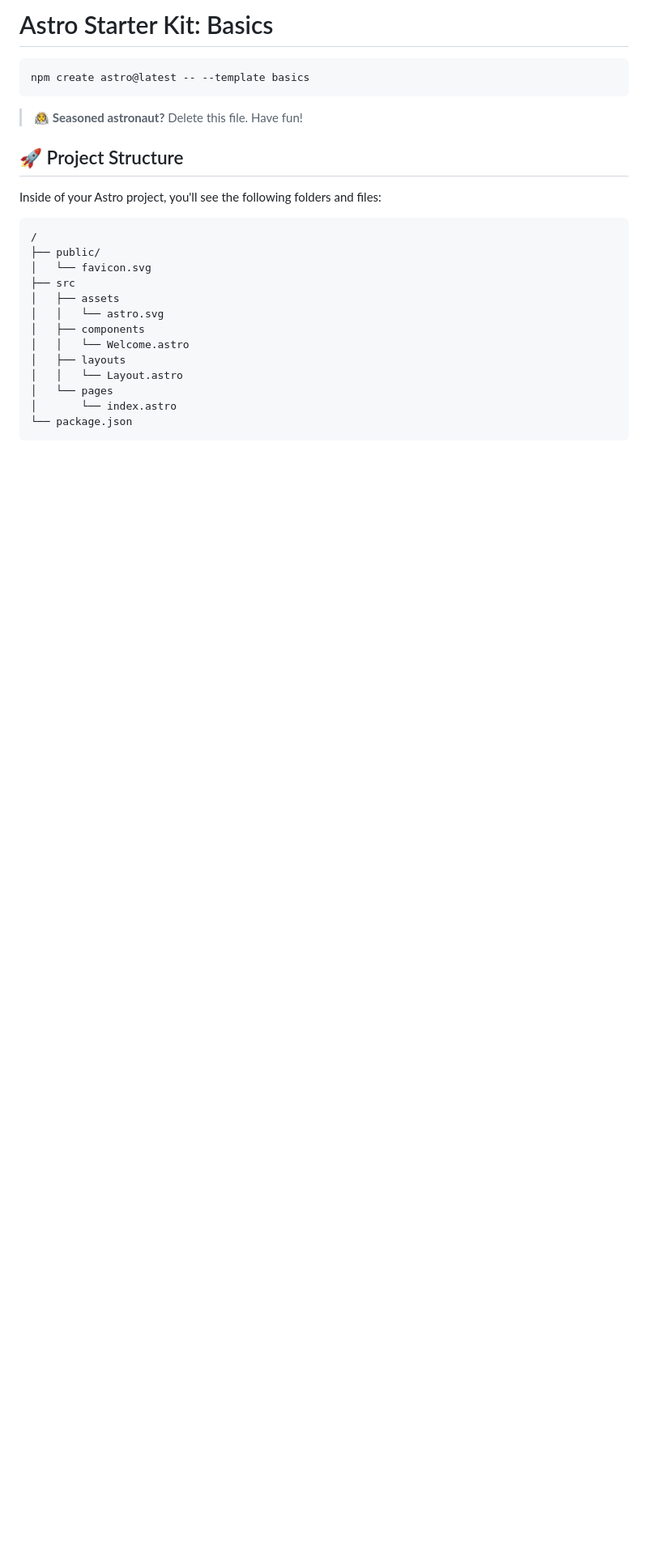
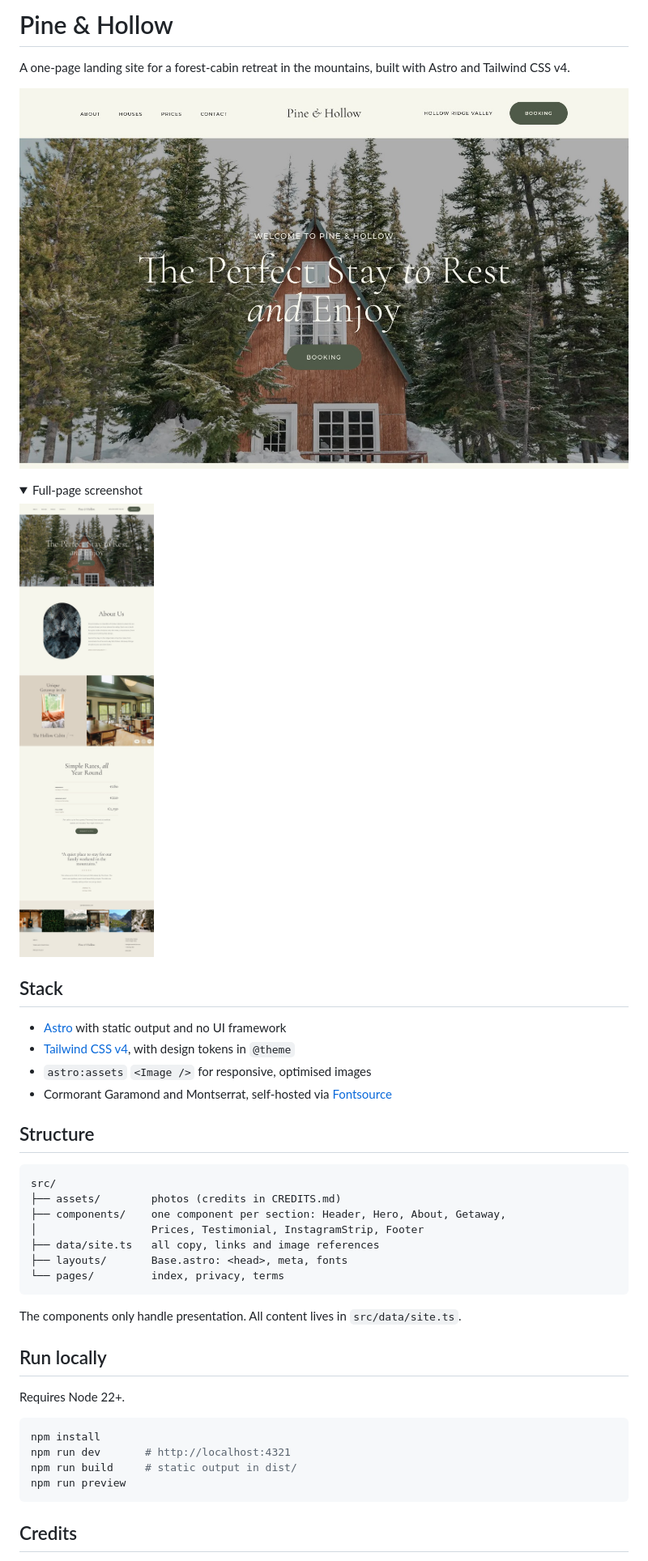
Before and after one commit to yeldynov/pine-and-hollow, a Markdown page: README.md, the part around one of its changes. Shown at 81% size. Drawn GitHub-style; pictures changed too: docs/screenshot-full.jpg (added), docs/screenshot.jpg (added); folded sections open; blank space fills up the shorter version.

Commit message:
add readme, improved performance

````diff
--- a/README.md
+++ b/README.md
@@ -1,28 +1,47 @@
-# Astro Starter Kit: Basics
+# Pine & Hollow
+
+A one-page landing site for a forest-cabin retreat in the mountains, built with Astro and Tailwind CSS v4.
+
+![Pine & Hollow landing page](docs/screenshot.jpg)
+
+<details>
+<summary>Full-page screenshot</summary>
+
+![Full page](docs/screenshot-full.jpg)
+
+</details>
+
+## Stack
+
+- [Astro](https://astro.build) with static output and no UI framework
+- [Tailwind CSS v4](https://tailwindcss.com), with design tokens in `@theme`
+- `astro:assets` `<Image />` for responsive, optimised images
+- Cormorant Garamond and Montserrat, self-hosted via [Fontsource](https://fontsource.org)
+
+## Structure
+
+```text
+src/
+├── assets/        photos (credits in CREDITS.md)
+├── components/    one component per section: Header, Hero, About, Getaway,
+│                  Prices, Testimonial, InstagramStrip, Footer
+├── data/site.ts   all copy, links and image references
+├── layouts/       Base.astro: <head>, meta, fonts
+└── pages/         index, privacy, terms
+```
+
+The components only handle presentation. All content lives in `src/data/site.ts`.
+
+## Run locally
+
+Requires Node 22+.
 
 ```sh
-npm create astro@latest -- --template basics
+npm install
+npm run dev       # http://localhost:4321
+npm run build     # static output in dist/
+npm run preview
 ```
 
-> 🧑‍🚀 **Seasoned astronaut?** Delete this file. Have fun!
+## Credits
 
-## 🚀 Project Structure
-
-Inside of your Astro project, you'll see the following folders and files:
-
-```text
-/
-├── public/
-│   └── favicon.svg
-├── src
-│   ├── assets
-│   │   └── astro.svg
-│   ├── components
-│   │   └── Welcome.astro
-│   ├── layouts
-│   │   └── Layout.astro
-│   └── pages
-│       └── index.astro
-└── package.json
-```
-
````
Also changed, not shown: other parts of README.md (+1 -18 lines), 5 other files.
